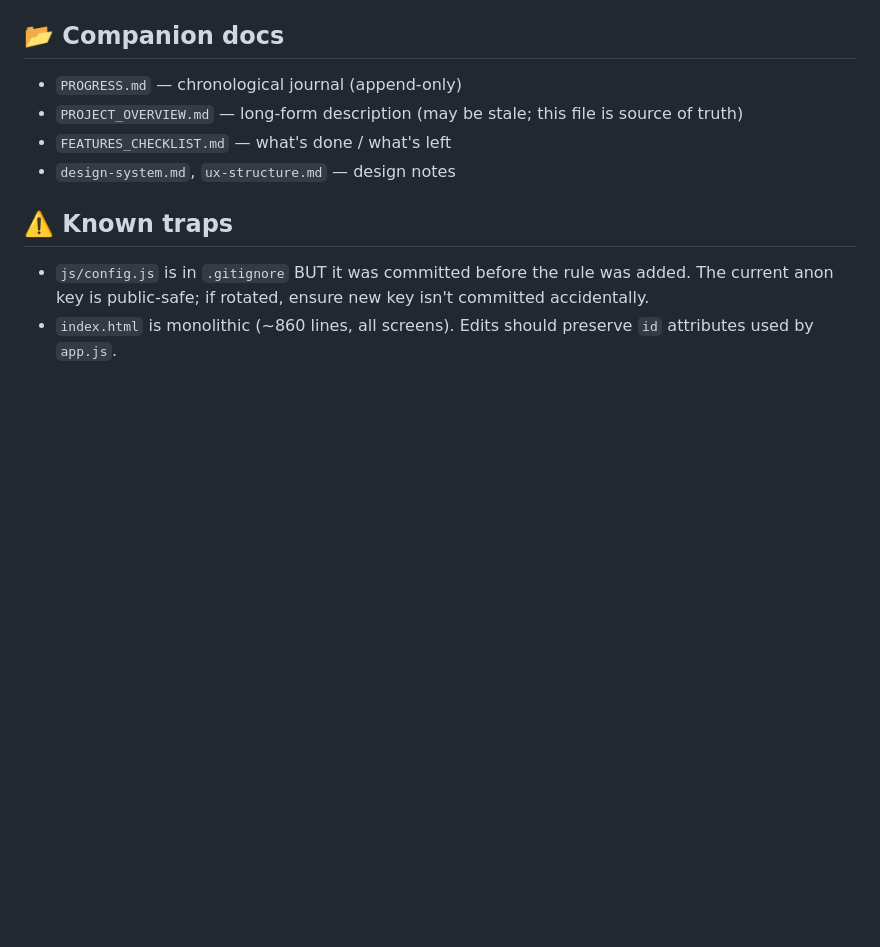
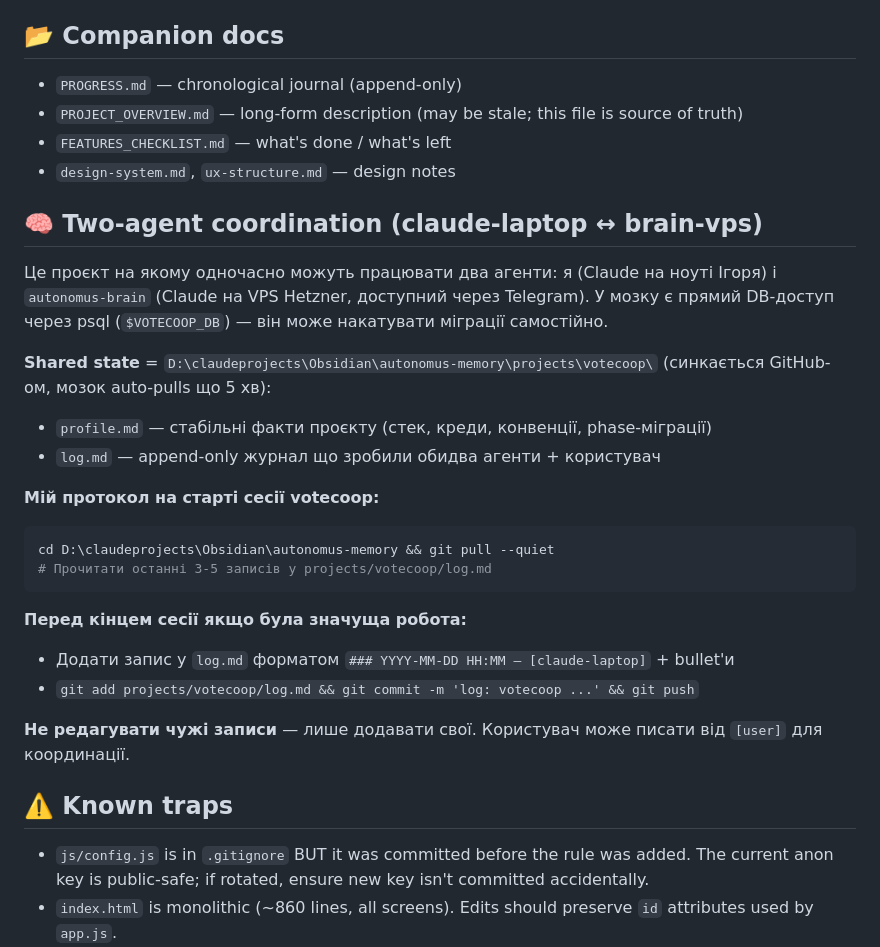
Before and after one commit to koa2007/votecoop, a Markdown page: CLAUDE.md, the part around the change. GitHub-like rendering; blank space fills up the shorter version.

Commit message:
docs(claude.md): add two-agent coordination protocol via autonomus-memory

````diff
--- a/CLAUDE.md
+++ b/CLAUDE.md
@@ -84,6 +84,26 @@ No build step. No npm install needed for runtime (only for icon generation scrip
 - `FEATURES_CHECKLIST.md` — what's done / what's left
 - `design-system.md`, `ux-structure.md` — design notes
 
+## 🧠 Two-agent coordination (claude-laptop ↔ brain-vps)
+
+Це проєкт на якому одночасно можуть працювати два агенти: я (Claude на ноуті Ігоря) і `autonomus-brain` (Claude на VPS Hetzner, доступний через Telegram). У мозку є прямий DB-доступ через psql (`$VOTECOOP_DB`) — він може накатувати міграції самостійно.
+
+**Shared state** = `D:\claudeprojects\Obsidian\autonomus-memory\projects\votecoop\` (синкається GitHub-ом, мозок auto-pulls що 5 хв):
+- `profile.md` — стабільні факти проєкту (стек, креди, конвенції, phase-міграції)
+- `log.md` — append-only журнал що зробили обидва агенти + користувач
+
+**Мій протокол на старті сесії votecoop:**
+```bash
+cd D:\claudeprojects\Obsidian\autonomus-memory && git pull --quiet
+# Прочитати останні 3-5 записів у projects/votecoop/log.md
+```
+
+**Перед кінцем сесії якщо була значуща робота:**
+- Додати запис у `log.md` форматом `### YYYY-MM-DD HH:MM — [claude-laptop]` + bullet'и
+- `git add projects/votecoop/log.md && git commit -m 'log: votecoop ...' && git push`
+
+**Не редагувати чужі записи** — лише додавати свої. Користувач може писати від `[user]` для координації.
+
 ## ⚠️ Known traps
 
 - `js/config.js` is in `.gitignore` BUT it was committed before the rule was added. The current anon key is public-safe; if rotated, ensure new key isn't committed accidentally.
````
